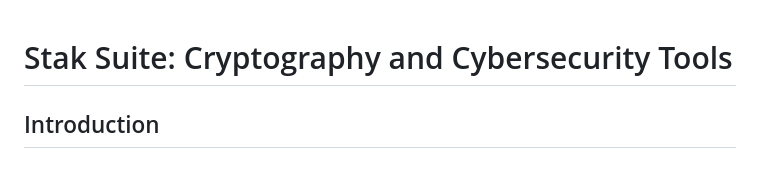
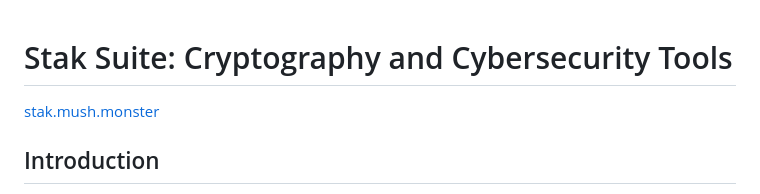
Before and after one commit to kitteniwsh/Stack-Suite-13DTP-, a Markdown page: README.md, the part around the change. Rendered like a GitHub page.

```diff
--- a/README.md
+++ b/README.md
@@ -1,6 +1,7 @@
 
 # Stak Suite: Cryptography and Cybersecurity Tools
 
+[stak.mush.monster](stak.mush.monster)
 
 ## Introduction
 
```
